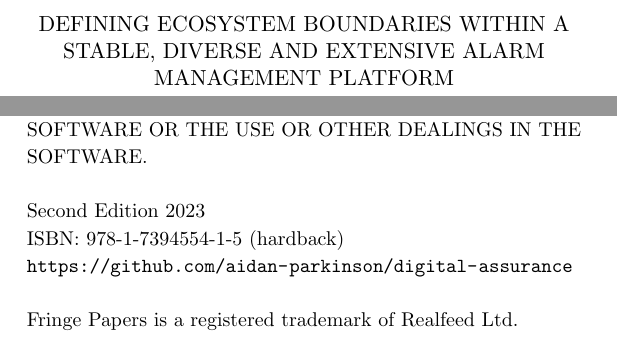
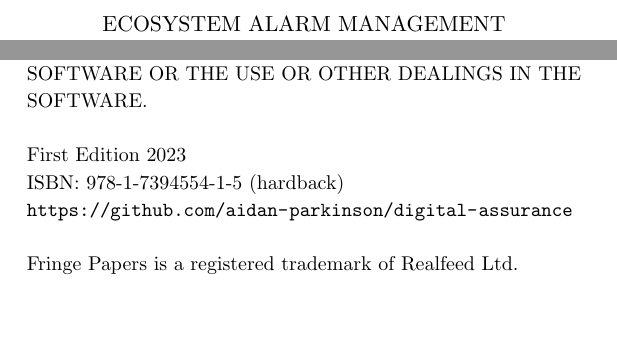
Before and after one commit to aidan-parkinson/digital-assurance, a LaTeX document (digitalAssurance.tex): two parts of pages 1 and 2 of 78, joined at a grey line, cut at the place of the change, the shorter picture padded with empty space. Compiled offline with pdfLaTeX.

Commit message:
ecosystem alarm management

```diff
--- a/digitalAssurance.tex
+++ b/digitalAssurance.tex
@@ -21,7 +21,7 @@
 \usepackage{placeins}
 
 %SetFonts
-\title{Defining Ecosystem Boundaries Within a Stable, Diverse and Extensive Alarm Management Platform}
+\title{Ecosystem Alarm Management}
 \author{\Large A Manifesto for Systems Architecture\\
 \large A. T. Parkinson}
 \date{}						% Activate to display a given date or no date
@@ -31,7 +31,7 @@
 
 \begin{center}
 \vspace*{50mm}
-DEFINING ECOSYSTEM BOUNDARIES WITHIN A STABLE, DIVERSE AND EXTENSIVE ALARM MANAGEMENT PLATFORM
+ECOSYSTEM ALARM MANAGEMENT
 \end{center}
 
 \pagebreak
@@ -46,7 +46,7 @@ DEFINING ECOSYSTEM BOUNDARIES WITHIN A STABLE, DIVERSE AND EXTENSIVE ALARM MANAG
 	The above copyright notice and this permission notice shall be included in all copies or substantial portions of the Software.\\
 	THE SOFTWARE IS PROVIDED "AS IS", WITHOUT WARRANTY OF ANY KIND, EXPRESS OR IMPLIED, INCLUDING BUT NOT LIMITED TO THE WARRANTIES OF MERCHANTABILITY, FITNESS FOR A PARTICULAR PURPOSE AND NONINFRINGEMENT. IN NO EVENT SHALL THE AUTHORS OR COPYRIGHT HOLDERS BE LIABLE FOR ANY CLAIM, DAMAGES OR OTHER LIABILITY, WHETHER IN AN ACTION OF CONTRACT, TORT OR OTHERWISE, ARISING FROM, OUT OF OR IN CONNECTION WITH THE SOFTWARE OR THE USE OR OTHER DEALINGS IN THE SOFTWARE.\\
 	\\
-	Second Edition 2023\\
+	First Edition 2023\\
 	ISBN: 978-1-7394554-1-5 (hardback)\\
 	\url{https://github.com/aidan-parkinson/digital-assurance}\\
 	\\
```
